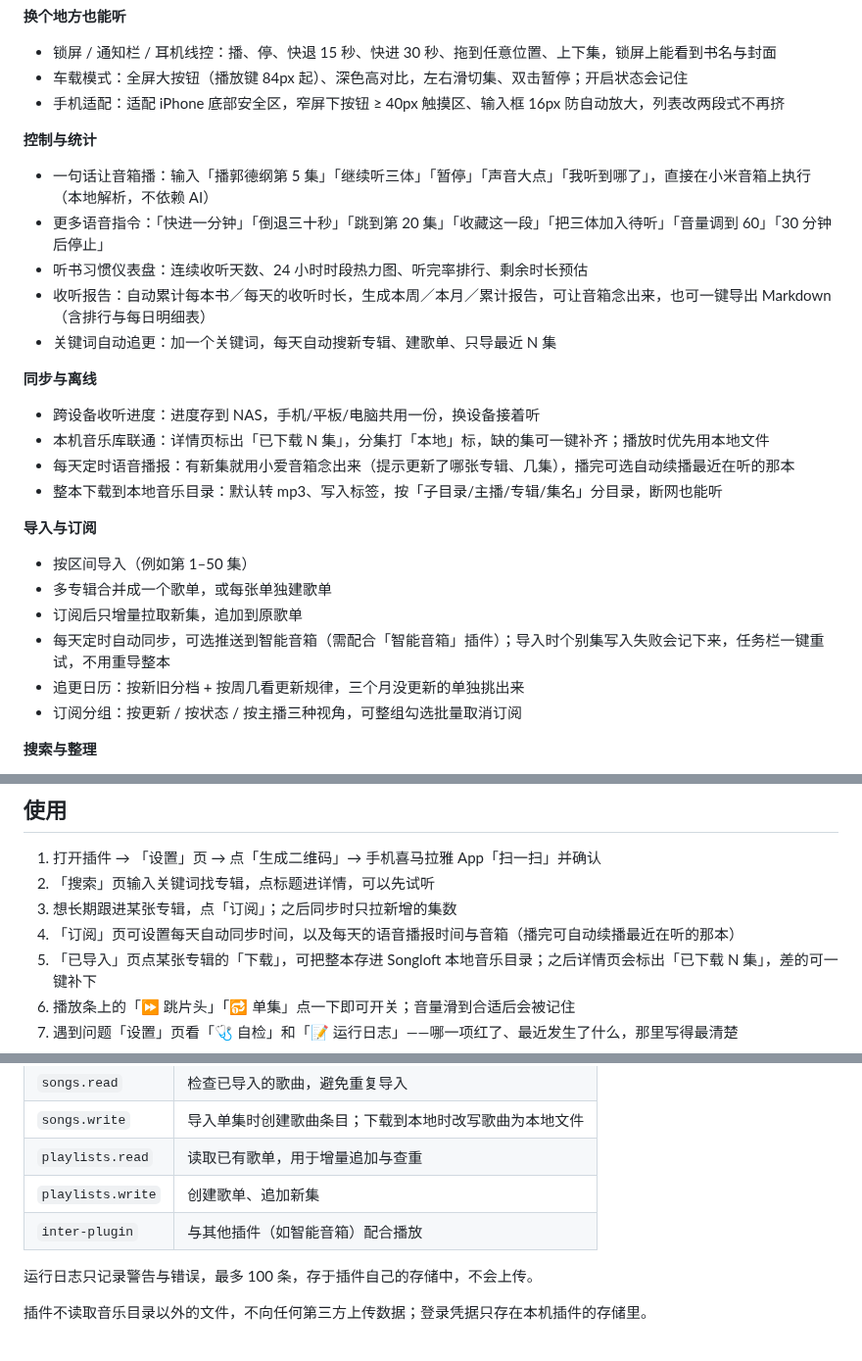
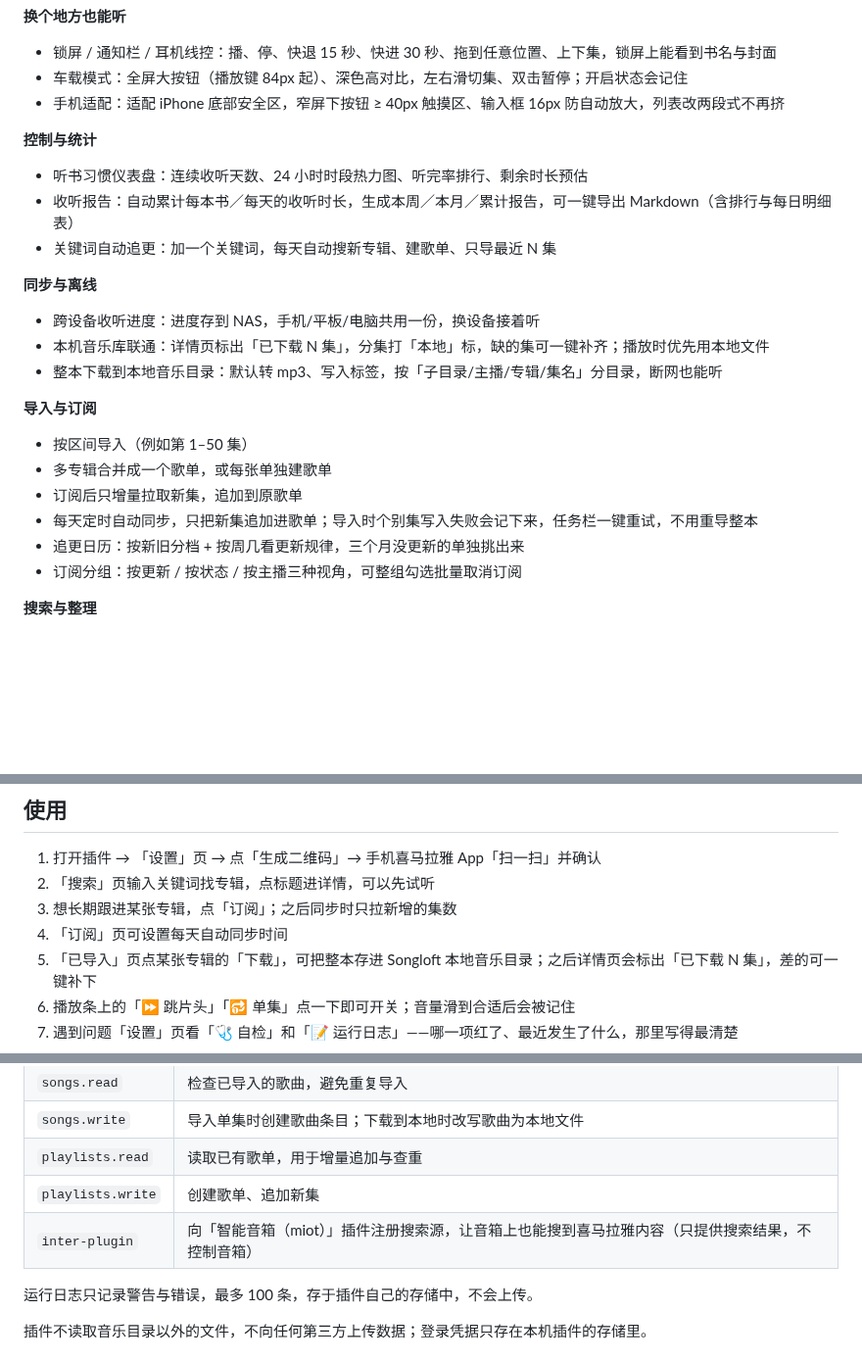
Before and after one commit to cai55667788/songloft-ximalaya, a Markdown page: README.md, 3 parts joined by grey strips. Shown at 98% size. GitHub-like rendering; blank space fills up the shorter version.

Commit message:
feat: v0.23.0

```diff
--- a/README.md
+++ b/README.md
@@ -38,17 +38,14 @@
 
 **控制与统计**
 
-- 一句话让音箱播：输入「播郭德纲第 5 集」「继续听三体」「暂停」「声音大点」「我听到哪了」，直接在小米音箱上执行（本地解析，不依赖 AI）
-- 更多语音指令：「快进一分钟」「倒退三十秒」「跳到第 20 集」「收藏这一段」「把三体加入待听」「音量调到 60」「30 分钟后停止」
 - 听书习惯仪表盘：连续收听天数、24 小时时段热力图、听完率排行、剩余时长预估
-- 收听报告：自动累计每本书／每天的收听时长，生成本周／本月／累计报告，可让音箱念出来，也可一键导出 Markdown（含排行与每日明细表）
+- 收听报告：自动累计每本书／每天的收听时长，生成本周／本月／累计报告，可一键导出 Markdown（含排行与每日明细表）
 - 关键词自动追更：加一个关键词，每天自动搜新专辑、建歌单、只导最近 N 集
 
 **同步与离线**
 
 - 跨设备收听进度：进度存到 NAS，手机/平板/电脑共用一份，换设备接着听
 - 本机音乐库联通：详情页标出「已下载 N 集」，分集打「本地」标，缺的集可一键补齐；播放时优先用本地文件
-- 每天定时语音播报：有新集就用小爱音箱念出来（提示更新了哪张专辑、几集），播完可选自动续播最近在听的那本
 - 整本下载到本地音乐目录：默认转 mp3、写入标签，按「子目录/主播/专辑/集名」分目录，断网也能听
 
 **导入与订阅**
@@ -56,7 +53,7 @@
 - 按区间导入（例如第 1–50 集）
 - 多专辑合并成一个歌单，或每张单独建歌单
 - 订阅后只增量拉取新集，追加到原歌单
-- 每天定时自动同步，可选推送到智能音箱（需配合「智能音箱」插件）；导入时个别集写入失败会记下来，任务栏一键重试，不用重导整本
+- 每天定时自动同步，只把新集追加进歌单；导入时个别集写入失败会记下来，任务栏一键重试，不用重导整本
 - 追更日历：按新旧分档 + 按周几看更新规律，三个月没更新的单独挑出来
 - 订阅分组：按更新 / 按状态 / 按主播三种视角，可整组勾选批量取消订阅
 
@@ -88,7 +85,7 @@
 1. 打开插件 → 「设置」页 → 点「生成二维码」→ 手机喜马拉雅 App「扫一扫」并确认
 2. 「搜索」页输入关键词找专辑，点标题进详情，可以先试听
 3. 想长期跟进某张专辑，点「订阅」；之后同步时只拉新增的集数
-4. 「订阅」页可设置每天自动同步时间，以及每天的语音播报时间与音箱（播完可自动续播最近在听的那本）
+4. 「订阅」页可设置每天自动同步时间
 5. 「已导入」页点某张专辑的「下载」，可把整本存进 Songloft 本地音乐目录；之后详情页会标出「已下载 N 集」，差的可一键补下
 6. 播放条上的「⏩ 跳片头」「🔂 单集」点一下即可开关；音量滑到合适后会被记住
 7. 遇到问题「设置」页看「🩺 自检」和「📝 运行日志」——哪一项红了、最近发生了什么，那里写得最清楚
@@ -102,7 +99,7 @@
 | `songs.write` | 导入单集时创建歌曲条目；下载到本地时改写歌曲为本地文件 |
 | `playlists.read` | 读取已有歌单，用于增量追加与查重 |
 | `playlists.write` | 创建歌单、追加新集 |
-| `inter-plugin` | 与其他插件（如智能音箱）配合播放 |
+| `inter-plugin` | 向「智能音箱（miot）」插件注册搜索源，让音箱上也能搜到喜马拉雅内容（只提供搜索结果，不控制音箱） |
 
 运行日志只记录警告与错误，最多 100 条，存于插件自己的存储中，不会上传。
 
```
